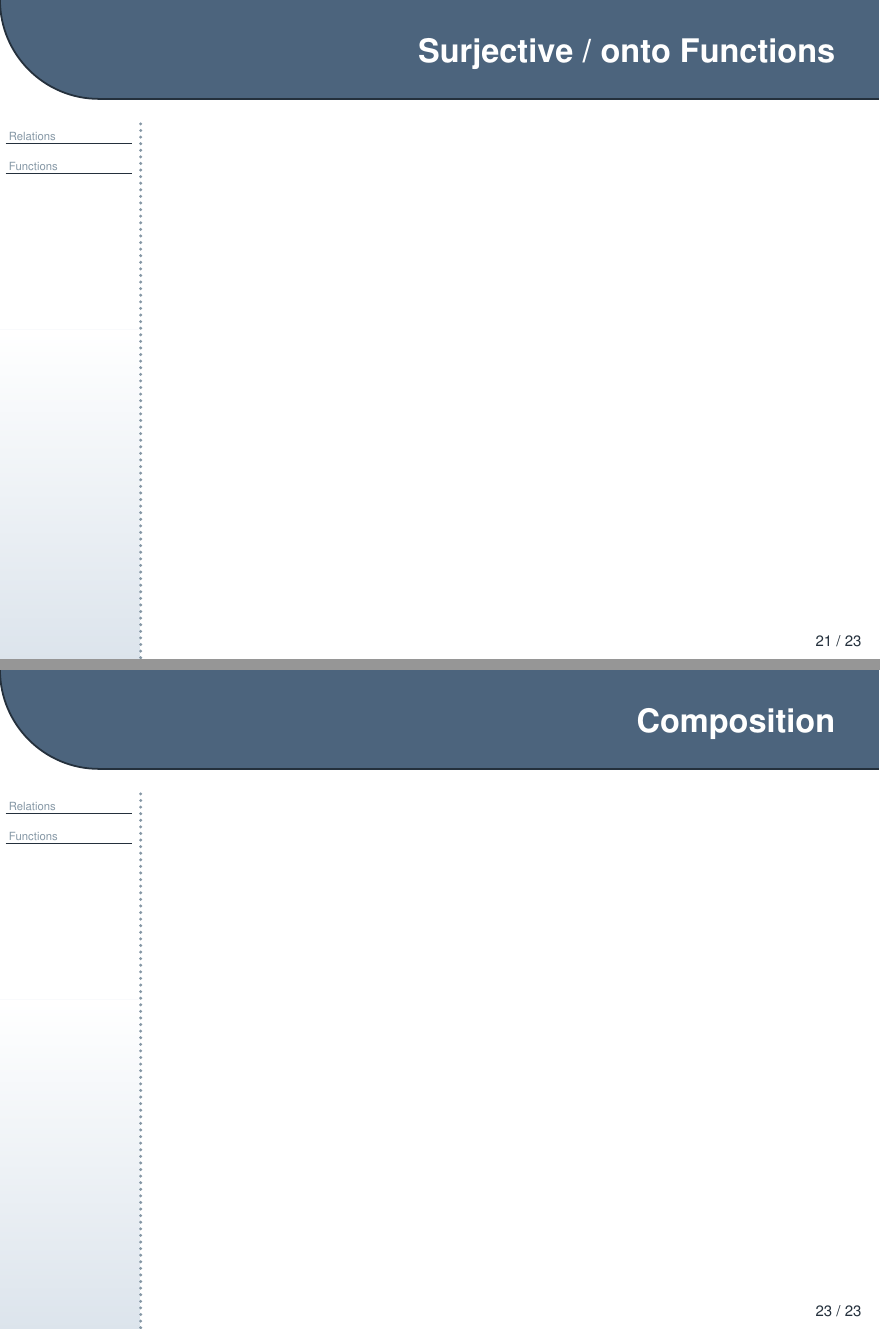
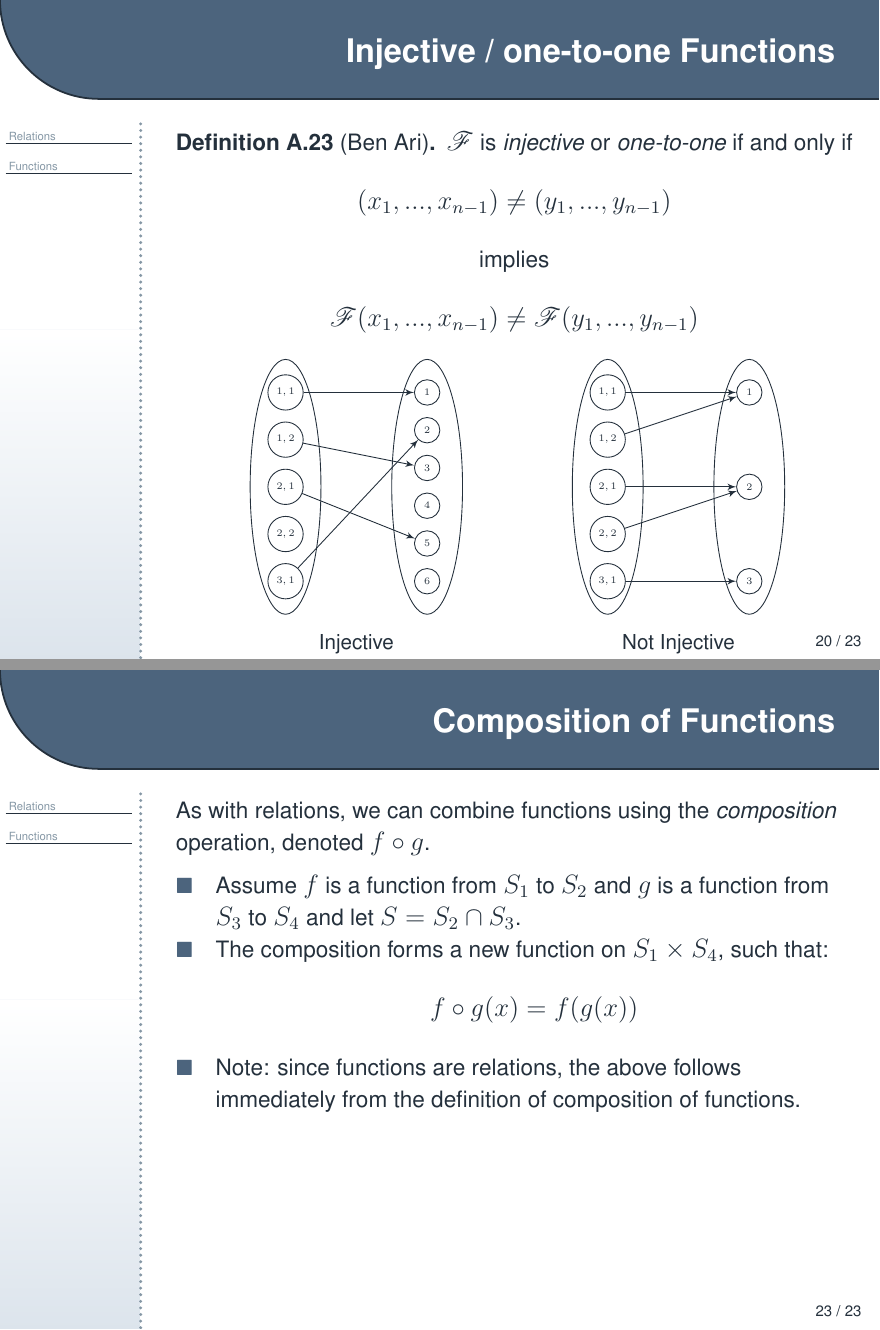
Before and after one commit to M1chaelM/nps-friend, LaTeX slides (slides/relations_functions.tex): pages 31 and 33 of 33 before the commit and pages 30 and 33 of 33 after it, joined at a grey line. Compiled offline with LaTeX, dvips and Ghostscript.

Commit message:
adding material on functions

```diff
--- a/slides/relations_functions.tex
+++ b/slides/relations_functions.tex
@@ -447,3 +447,7 @@ A relation is a partial order if it is:
 We can also combine binary relations using the \emph{composition} operation, denoted
 $R_1 \circ R_2$.
 \begin{itemize}
+\item Assume $R_1$ is a relation on $S_1 \times S_2$ and $R_2$ is a relation on
+$S_3 \times S_4$.
+\item Let $S = S_2 \cap S_3$.
+\item The composition forms a new relation on $S_1 \times S_4$, such that:
@@ -573,6 +648,88 @@ F_3:\N &\longrightarrow \R \\
 \begin{slide}[bm=,toc=]{Injective / one-to-one Functions}
 \begin{defn}{A.23}[Ben Ari]
+$\mathcal{F}$ is \emph{injective} or \emph{one-to-one} if and only if
+\[
+  (x_1,...,x_{n-1}) \neq (y_1,...,y_{n-1})
+\]
+\centering
+implies
+\[
+  \mathcal{F}(x_1,...,x_{n-1}) \neq \mathcal{F}(y_1,...,y_{n-1})
+\]
+
+\end{defn}
+\vspace{-5mm}
+\begin{figure}[b]
+\subcaptionbox*{Injective}[.4\linewidth]{
+\begin{tikzpicture}[scale=.75, every node/.style={scale=.75}]
+\tikzset{vertex/.style = {shape=circle,draw,minimum size=1.5em}}
+\tikzset{edge/.style = {->,> = latex'}}
+
+\draw (0, 2) ellipse (0.75cm and 2.7cm);
+
+\node[vertex](a5) at (0,0) {\tiny $3,1$};
+\node[vertex](a4) at (0,1) {\tiny $2,2$};
+\node[vertex](a3) at (0,2) {\tiny $2,1$};
+\node[vertex](a2) at (0,3) {\tiny $1,2$};
+\node[vertex](a1) at (0,4) {\tiny $1,1$};
+
+\draw (3, 2) ellipse (0.75cm and 2.7cm);
+
+\node[vertex](b6) at (3,0)   {\tiny  $6$};
+\node[vertex](b5) at (3,0.8) {\tiny  $5$};
+\node[vertex](b4) at (3,1.6) {\tiny  $4$};
+\node[vertex](b3) at (3,2.4) {\tiny  $3$};
+\node[vertex](b2) at (3,3.2) {\tiny  $2$};
+\node[vertex](b1) at (3,4) {\tiny    $1$};
+
+\draw[edge] (a1) to (b1);
+\draw[edge] (a2) to (b3);
+\draw[edge] (a3) to (b5);
+\draw[edge] (a5) to (b2);
+\end{tikzpicture}
+}
+\qquad
+\subcaptionbox*{Not Injective}[.4\linewidth]{
+\begin{tikzpicture}[scale=.75, every node/.style={scale=.75}]
+\tikzset{vertex/.style = {shape=circle,draw,minimum size=1.5em}}
+\tikzset{edge/.style = {->,> = latex'}}
+\draw (0, 2) ellipse (0.75cm and 2.7cm);
+
+\node[vertex](a5) at (0,0) {\tiny $3,1$};
+\node[vertex](a4) at (0,1) {\tiny $2,2$};
+\node[vertex](a3) at (0,2) {\tiny $2,1$};
+\node[vertex](a2) at (0,3) {\tiny $1,2$};
+\node[vertex](a1) at (0,4) {\tiny $1,1$};
+
+\draw (3, 2) ellipse (0.75cm and 2.7cm);
+
+\node[vertex](b3) at (3,0)   {\tiny  $3$};
+\node[vertex](b2) at (3,2) {\tiny  $2$};
+\node[vertex](b1) at (3,4) {\tiny  $1$};
+
+\draw[edge] (a1) to (b1);
+\draw[edge] (a2) to (b1);
+\draw[edge] (a3) to (b2);
+\draw[edge] (a4) to (b2);
+\draw[edge] (a5) to (b3);
+
+\end{tikzpicture}
+}
+
+\end{figure}
+
+
+\end{slide}
+
+\begin{slide}[bm=,toc=]{Surjective / onto Functions}
+\begin{defn}{A.23}[Ben Ari]~\\
+\begin{itemize}
+\item  $\mathcal{F}$ is \emph{surjective} or \emph{onto} if and only if
+its range is all of $S_n$.
+\item Equivalently,$\mathcal{F}$ from $S_1$ to $S_2$ is \emph{surjective} if
+and only if for all $y \in S_2$ there is a $x \in S_1$ such that
+$\mathcal{F}(x) = y$.
+\end{itemize}
 \end{defn}
 \end{slide}
 
-\begin{slide}[bm=,toc=]{Surjective / onto Functions}
@@ -579,13 +741,22 @@ F_3:\N &\longrightarrow \R \\
 \end{slide}
 
-\begin{slide}[bm=,toc=]{Bijective Functions}
-\end{slide}
+\begin{slide}[bm=,toc=]{Composition of Functions}
+As with relations, we can combine functions using the \emph{composition} operation,
+denoted $f \circ g$.
+\begin{itemize}
+\item Assume $f$ is a function from $S_1$ to $S_2$ and $g$ is a function from
+$S_3$ to $S_4$ and let $S = S_2 \cap S_3$.
+\item The composition forms a new function on $S_1 \times S_4$, such that:
+\[
+  f \circ g(x) = f(g(x))
+\]
+\vspace{-5mm}
+\item Note: since functions are relations, the above follows immediately from
+the definition of composition of functions.
+\end{itemize}
 
-\begin{slide}[bm=,toc=]{Composition}
 \end{slide}
 
 
 
-
-
 \end{document}
```
Also changed, not shown: labs/Makefile, slides/Makefile, slides/relations_functions.tex (112 more changed lines).
